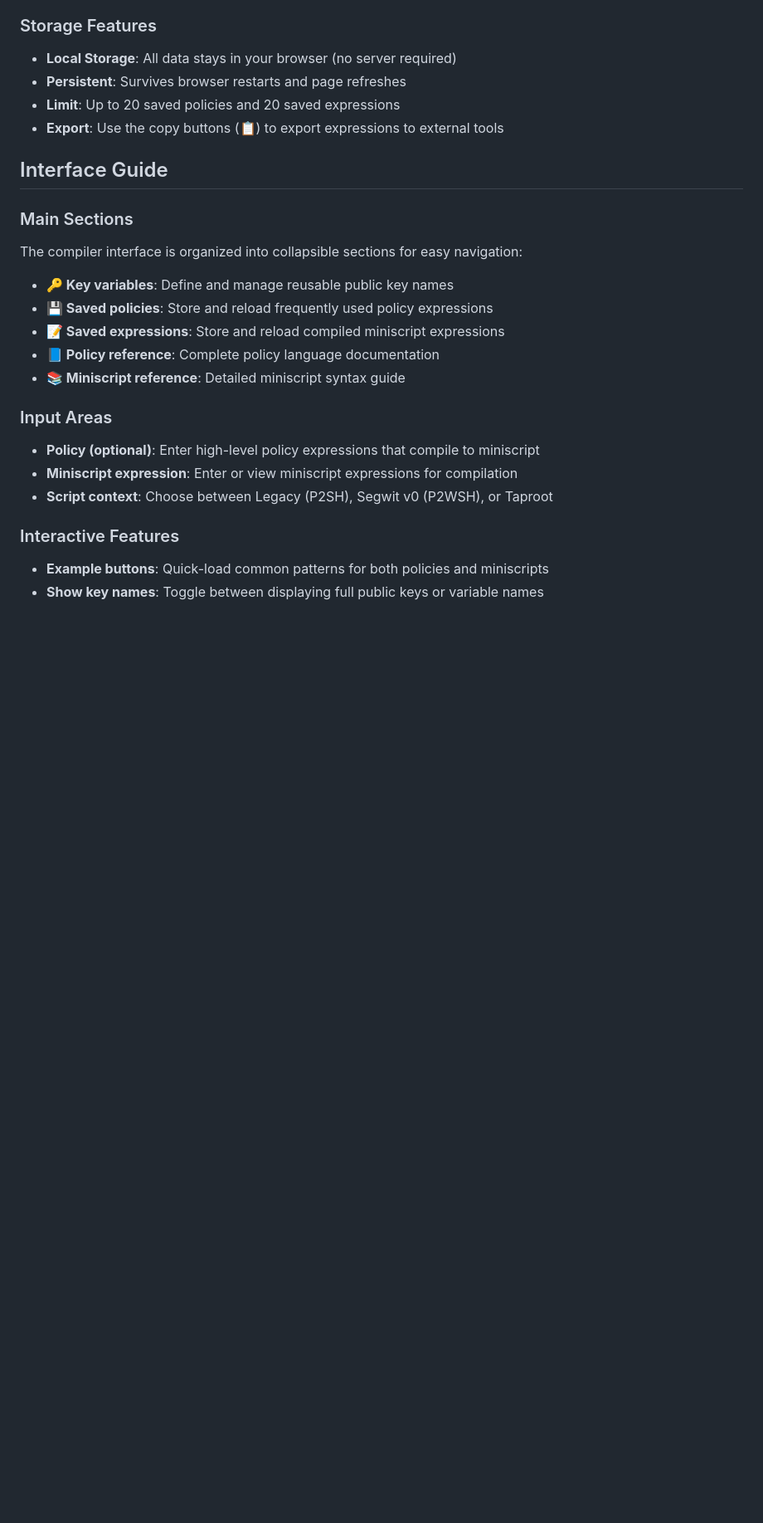
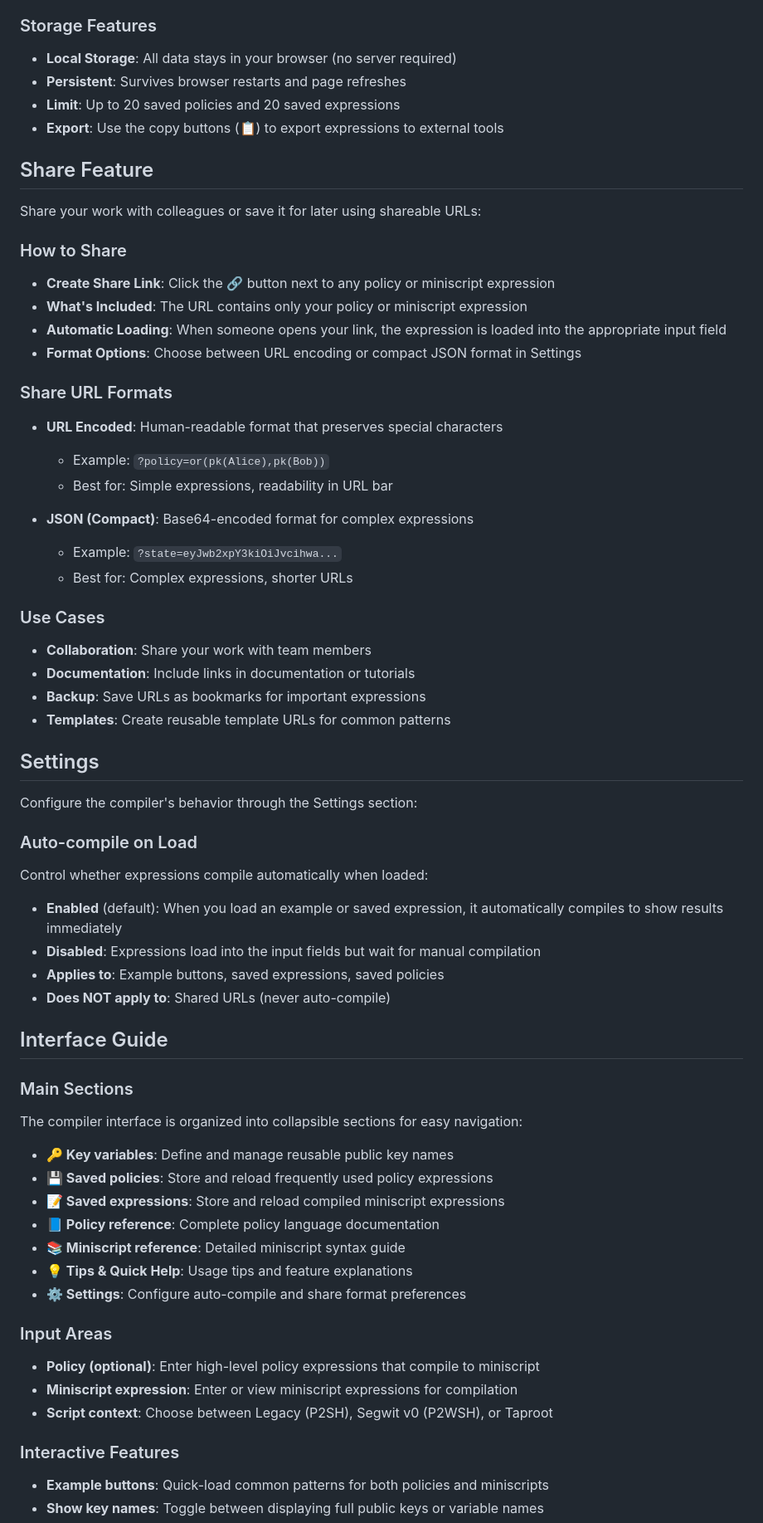
Before and after one commit to adyshimony/miniscript-studio, a Markdown page: README.md, the part around the change printed below. Shown: that part at 83% size. Drawn GitHub-style; blank space fills up the shorter version.

```diff
--- a/README.md
+++ b/README.md
@@ -141,6 +130,48 @@ The compiler provides persistent storage for your work:
 - **Limit**: Up to 20 saved policies and 20 saved expressions
 - **Export**: Use the copy buttons (📋) to export expressions to external tools
 
+## Share Feature
+
+Share your work with colleagues or save it for later using shareable URLs:
+
+### How to Share
+
+- **Create Share Link**: Click the 🔗 button next to any policy or miniscript expression
+- **What's Included**: The URL contains only your policy or miniscript expression
+- **Automatic Loading**: When someone opens your link, the expression is loaded into the appropriate input field
+- **Format Options**: Choose between URL encoding or compact JSON format in Settings
+
+### Share URL Formats
+
+- **URL Encoded**: Human-readable format that preserves special characters
+
+  - Example: `?policy=or(pk(Alice),pk(Bob))`
+  - Best for: Simple expressions, readability in URL bar
+- **JSON (Compact)**: Base64-encoded format for complex expressions
+
+  - Example: `?state=eyJwb2xpY3kiOiJvcihwa...`
+  - Best for: Complex expressions, shorter URLs
+
+### Use Cases
+
+- **Collaboration**: Share your work with team members
+- **Documentation**: Include links in documentation or tutorials
+- **Backup**: Save URLs as bookmarks for important expressions
+- **Templates**: Create reusable template URLs for common patterns
+
+## Settings
+
+Configure the compiler's behavior through the Settings section:
+
+### Auto-compile on Load
+
+Control whether expressions compile automatically when loaded:
+
+- **Enabled** (default): When you load an example or saved expression, it automatically compiles to show results immediately
+- **Disabled**: Expressions load into the input fields but wait for manual compilation
+- **Applies to**: Example buttons, saved expressions, saved policies
+- **Does NOT apply to**: Shared URLs (never auto-compile)
+
 ## Interface Guide
 
 ### Main Sections
@@ -152,6 +183,8 @@ The compiler interface is organized into collapsible sections for easy navigatio
 - **📝 Saved expressions**: Store and reload compiled miniscript expressions
 - **📘 Policy reference**: Complete policy language documentation
 - **📚 Miniscript reference**: Detailed miniscript syntax guide
+- **💡 Tips & Quick Help**: Usage tips and feature explanations
+- **⚙️ Settings**: Configure auto-compile and share format preferences
 
 ### Input Areas
 
```
Also changed, not shown: other parts of README.md (+0 -11 lines).
